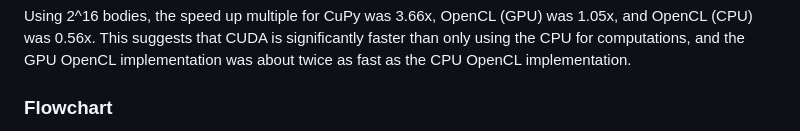
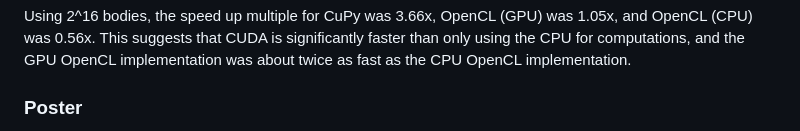
Before and after one commit to ryland-goldman/n-body-simulation, a Markdown page: README.md, the part around one of its changes. GitHub-like rendering.

```diff
--- a/README.md
+++ b/README.md
@@ -16,5 +16,5 @@ The project compares a NumPy-based approach running on a 16-thread Intel 12600K
 
 Using 2^16 bodies, the speed up multiple for CuPy was 3.66x, OpenCL (GPU) was 1.05x, and OpenCL (CPU) was 0.56x. This suggests that CUDA is significantly faster than only using the CPU for computations, and the GPU OpenCL implementation was about twice as fast as the CPU OpenCL implementation.
 
-### Flowchart
+### Poster
 
```
Also changed, not shown: other parts of README.md (+5 -4 lines).
